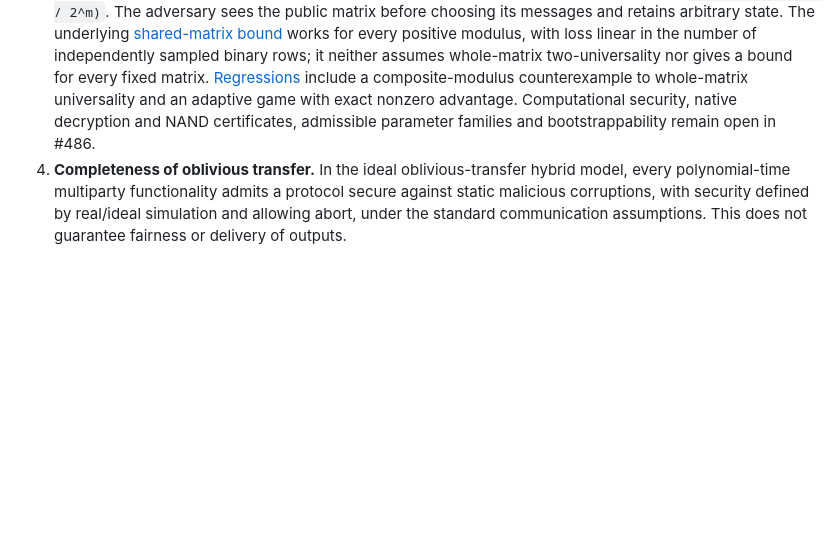
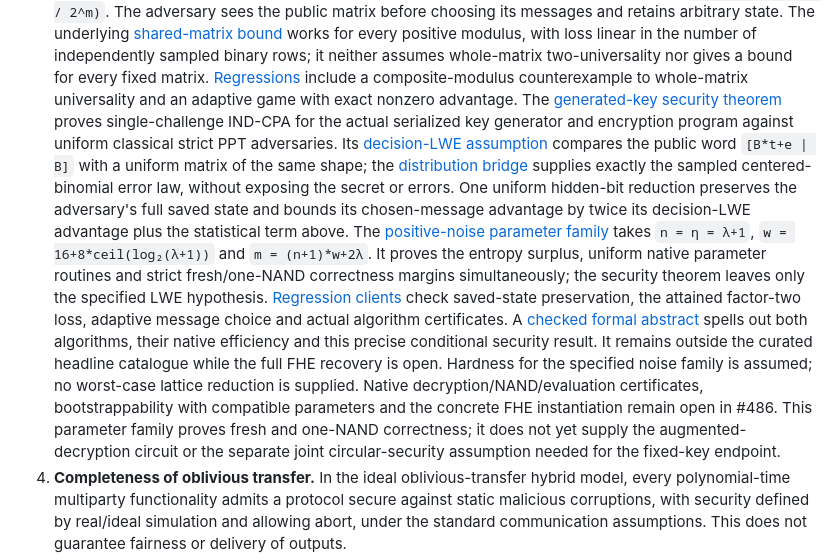
Before and after one commit to SamuelSchlesinger/complexitylib2, a Markdown page: ROADMAP.md, the part around the change. Drawn GitHub-style; blank space fills up the shorter version.

Commit message:
doc(crypto): record the generated-key GSW security milestone
Document the actual algorithms, exact centered-binomial decision-LWE
hypothesis, explicit parameter family and quantitative reduction. Link
the checked security abstract without promoting full FHE to the catalogue.
Keep native evaluation, shallow decryption and bootstrappability open.

AI-assisted by OpenAI Codex; independently source-reviewed by /root/maintenance_audit.

```diff
--- a/ROADMAP.md
+++ b/ROADMAP.md
@@ -233,8 +233,30 @@ existing developments, source credit and saved branches remain available for a f
    it neither assumes whole-matrix two-universality nor gives a bound for every fixed matrix.
    [Regressions](ComplexityTests/Crypto/GSWHiding.lean) include a composite-modulus counterexample
    to whole-matrix universality and an adaptive game with exact nonzero advantage.
-   Computational security, native decryption and NAND certificates, admissible parameter families
-   and bootstrappability remain open in #486.
+   The [generated-key security theorem](Complexity/Crypto/Computational/Homomorphic/GSW/Security.lean)
+   proves single-challenge IND-CPA for the actual serialized key generator and encryption program
+   against uniform classical strict PPT adversaries. Its
+   [decision-LWE assumption](Complexity/Crypto/Computational/LWE/Basic.lean) compares the public
+   word `[B*t+e | B]` with a uniform matrix of the same shape; the
+   [distribution bridge](Complexity/Crypto/Computational/Homomorphic/GSW/LWE.lean) supplies exactly
+   the sampled centered-binomial error law, without exposing the secret or errors.
+   One uniform hidden-bit reduction preserves the adversary's full saved state and bounds its
+   chosen-message advantage by twice its decision-LWE advantage plus the statistical term above.
+   The [positive-noise parameter family](Complexity/Crypto/Computational/Homomorphic/GSW/Parameters.lean)
+   takes `n = η = λ+1`, `w = 16+8*ceil(log₂(λ+1))` and `m = (n+1)*w+2λ`.
+   It proves the entropy surplus, uniform native parameter routines and strict fresh/one-NAND
+   correctness margins simultaneously; the security theorem leaves only the specified LWE
+   hypothesis. [Regression clients](ComplexityTests/Crypto/GSWSecurity.lean) check saved-state
+   preservation, the attained factor-two loss, adaptive message choice and actual algorithm
+   certificates. A [checked formal abstract](ComplexityTests/Abstracts/GSWSecurityAbstract.lean)
+   spells out both algorithms, their native efficiency and this precise conditional security
+   result. It remains outside the curated headline catalogue while the full FHE recovery is open.
+   Hardness for the specified noise family is assumed; no worst-case lattice reduction is supplied.
+   Native decryption/NAND/evaluation certificates, bootstrappability with compatible parameters
+   and the concrete FHE instantiation remain open in #486. This parameter family proves fresh
+   and one-NAND correctness; it does not yet supply the augmented-decryption circuit or the
+   separate joint circular-security assumption needed
+   for the fixed-key endpoint.
 4. **Completeness of oblivious transfer.** In the ideal oblivious-transfer hybrid model, every
    polynomial-time multiparty functionality admits a protocol secure against static malicious
    corruptions, with security defined by real/ideal simulation and allowing abort, under the
```
